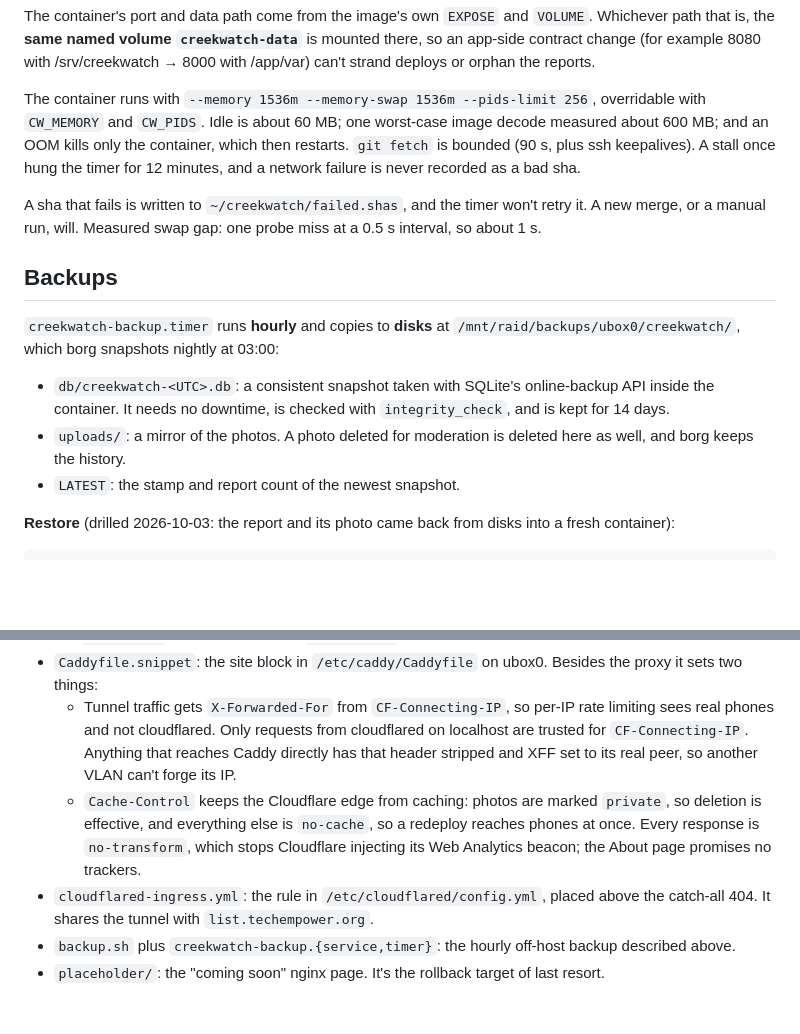
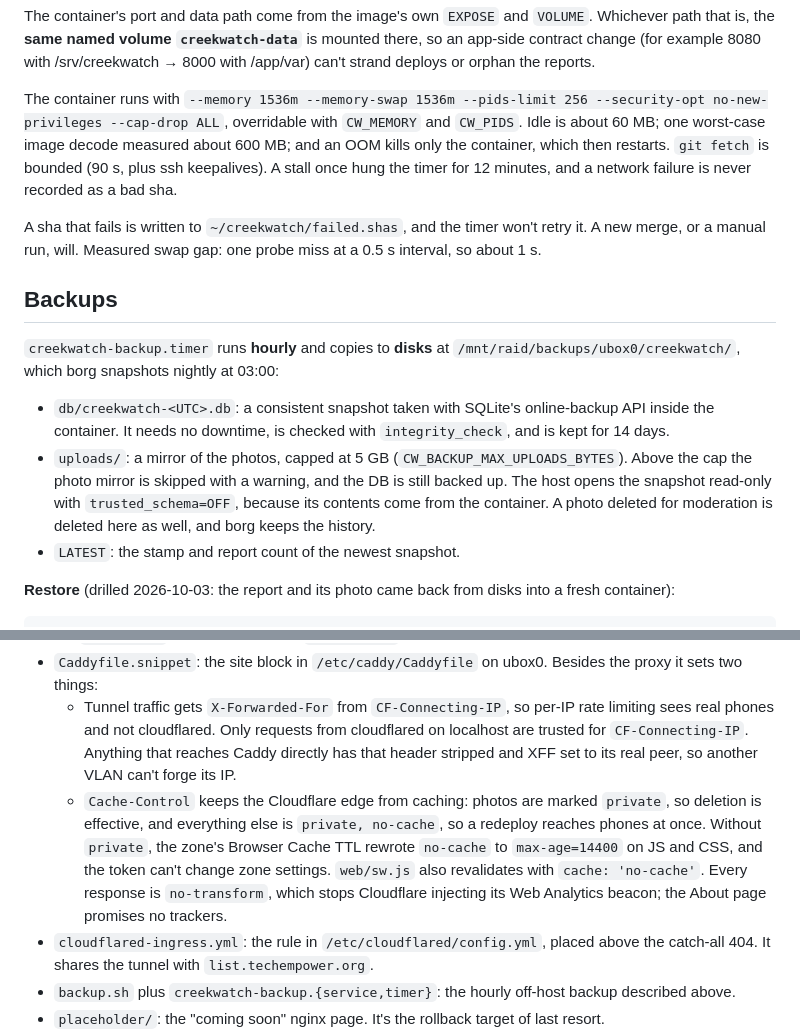
Before and after one commit to jphein/creek-watch, a Markdown page: deploy/README.md, 2 parts joined by grey strips. Rendered like a GitHub page; blank space fills up the shorter version.

Commit message:
docs(deploy): runbook for hardening, cache headers, backup cap
Co-Authored-By: Claude Opus 5.5 <noreply@anthropic.com>

```diff
--- a/deploy/README.md
+++ b/deploy/README.md
@@ -28,7 +28,7 @@ phone ─► Cloudflare edge (proxied CNAME, TLS) ─► cloudflared tunnel on u
 
 The container's port and data path come from the image's own `EXPOSE` and `VOLUME`. Whichever path that is, the **same named volume `creekwatch-data`** is mounted there, so an app-side contract change (for example 8080 with /srv/creekwatch → 8000 with /app/var) can't strand deploys or orphan the reports.
 
-The container runs with `--memory 1536m --memory-swap 1536m --pids-limit 256`, overridable with `CW_MEMORY` and `CW_PIDS`. Idle is about 60 MB; one worst-case image decode measured about 600 MB; and an OOM kills only the container, which then restarts. `git fetch` is bounded (90 s, plus ssh keepalives). A stall once hung the timer for 12 minutes, and a network failure is never recorded as a bad sha.
+The container runs with `--memory 1536m --memory-swap 1536m --pids-limit 256 --security-opt no-new-privileges --cap-drop ALL`, overridable with `CW_MEMORY` and `CW_PIDS`. Idle is about 60 MB; one worst-case image decode measured about 600 MB; and an OOM kills only the container, which then restarts. `git fetch` is bounded (90 s, plus ssh keepalives). A stall once hung the timer for 12 minutes, and a network failure is never recorded as a bad sha.
 
 A sha that fails is written to `~/creekwatch/failed.shas`, and the timer won't retry it. A new merge, or a manual run, will. Measured swap gap: one probe miss at a 0.5 s interval, so about 1 s.
 
@@ -36,7 +36,7 @@ A sha that fails is written to `~/creekwatch/failed.shas`, and the timer won't r
 
 `creekwatch-backup.timer` runs **hourly** and copies to **disks** at `/mnt/raid/backups/ubox0/creekwatch/`, which borg snapshots nightly at 03:00:
 - `db/creekwatch-<UTC>.db`: a consistent snapshot taken with SQLite's online-backup API inside the container. It needs no downtime, is checked with `integrity_check`, and is kept for 14 days.
-- `uploads/`: a mirror of the photos. A photo deleted for moderation is deleted here as well, and borg keeps the history.
+- `uploads/`: a mirror of the photos, capped at 5 GB (`CW_BACKUP_MAX_UPLOADS_BYTES`). Above the cap the photo mirror is skipped with a warning, and the DB is still backed up. The host opens the snapshot read-only with `trusted_schema=OFF`, because its contents come from the container. A photo deleted for moderation is deleted here as well, and borg keeps the history.
 - `LATEST`: the stamp and report count of the newest snapshot.
 
 **Restore** (drilled 2026-10-03: the report and its photo came back from disks into a fresh container):
@@ -55,7 +55,7 @@ docker start creekwatch
 - `install.sh`: idempotent. It copies `redeploy.sh` to `~/creekwatch/bin/` on ubox0 and installs and enables `creekwatch-redeploy.{service,timer}`. The installed copy is **never** self-updated from `main`: it runs on the host as a docker-group user, so a merge may only change what runs inside the container. Re-run `install.sh` to adopt a changed `redeploy.sh`.
 - `Caddyfile.snippet`: the site block in `/etc/caddy/Caddyfile` on ubox0. Besides the proxy it sets two things:
   - Tunnel traffic gets `X-Forwarded-For` from `CF-Connecting-IP`, so per-IP rate limiting sees real phones and not cloudflared. Only requests from cloudflared on localhost are trusted for `CF-Connecting-IP`. Anything that reaches Caddy directly has that header stripped and XFF set to its real peer, so another VLAN can't forge its IP.
-  - `Cache-Control` keeps the Cloudflare edge from caching: photos are marked `private`, so deletion is effective, and everything else is `no-cache`, so a redeploy reaches phones at once. Every response is `no-transform`, which stops Cloudflare injecting its Web Analytics beacon; the About page promises no trackers.
+  - `Cache-Control` keeps the Cloudflare edge from caching: photos are marked `private`, so deletion is effective, and everything else is `private, no-cache`, so a redeploy reaches phones at once. Without `private`, the zone's Browser Cache TTL rewrote `no-cache` to `max-age=14400` on JS and CSS, and the token can't change zone settings. `web/sw.js` also revalidates with `cache: 'no-cache'`. Every response is `no-transform`, which stops Cloudflare injecting its Web Analytics beacon; the About page promises no trackers.
 - `cloudflared-ingress.yml`: the rule in `/etc/cloudflared/config.yml`, placed above the catch-all 404. It shares the tunnel with `list.techempower.org`.
 - `backup.sh` plus `creekwatch-backup.{service,timer}`: the hourly off-host backup described above.
 - `placeholder/`: the "coming soon" nginx page. It's the rollback target of last resort.
```
